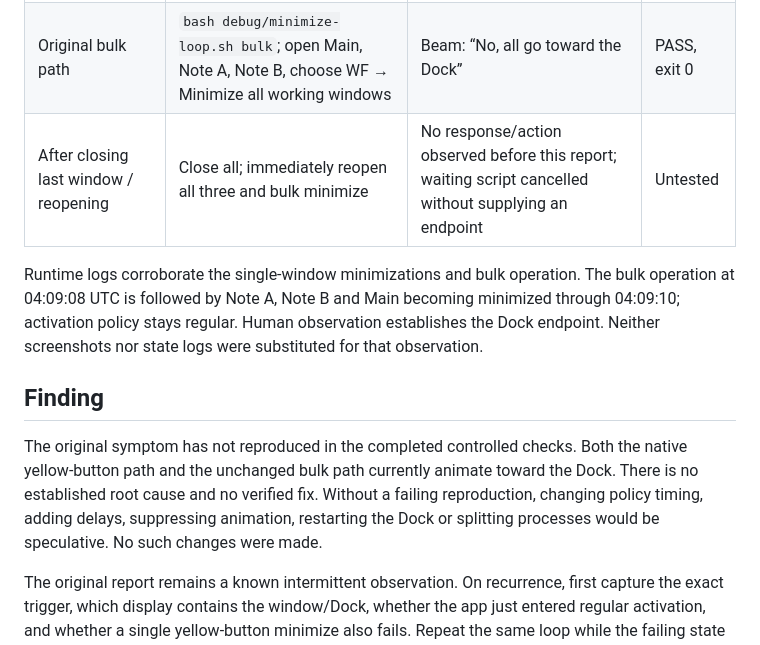
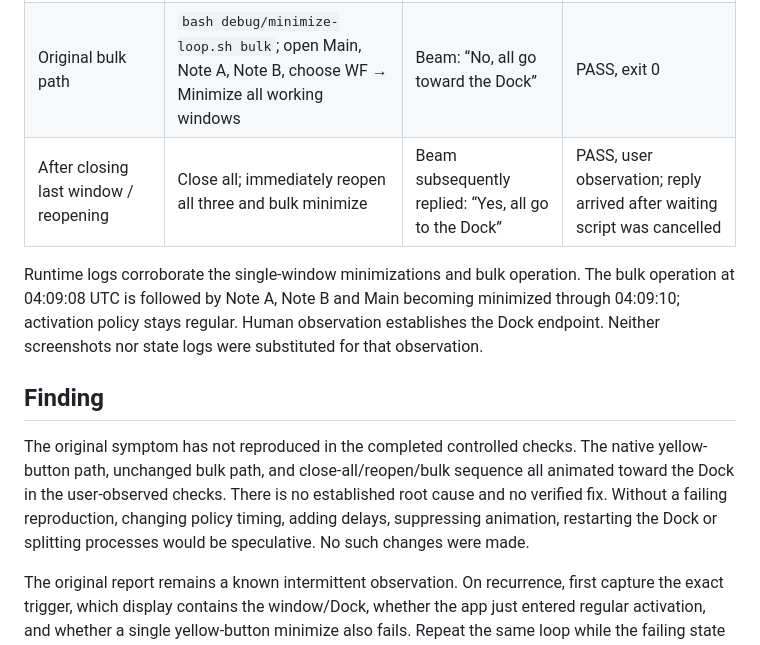
Before and after one commit to beamseree/hana, a Markdown page: debug/MINIMIZE-INVESTIGATION.md, the part around the change. Drawn GitHub-style.

Commit message:
Record passing minimize check after closing and reopening all windows

```diff
--- a/debug/MINIMIZE-INVESTIGATION.md
+++ b/debug/MINIMIZE-INVESTIGATION.md
@@ -12,13 +12,13 @@ No system settings or window/focus implementation were changed during these comp
 | --- | --- | --- | --- |
 | One ordinary window | `bash debug/minimize-loop.sh single`; open Main through WF, click yellow button | Beam: “Toward the Dock” | PASS, exit 0 |
 | Original bulk path | `bash debug/minimize-loop.sh bulk`; open Main, Note A, Note B, choose WF → Minimize all working windows | Beam: “No, all go toward the Dock” | PASS, exit 0 |
-| After closing last window / reopening | Close all; immediately reopen all three and bulk minimize | No response/action observed before this report; waiting script cancelled without supplying an endpoint | Untested |
+| After closing last window / reopening | Close all; immediately reopen all three and bulk minimize | Beam subsequently replied: “Yes, all go to the Dock” | PASS, user observation; reply arrived after waiting script was cancelled |
 
 Runtime logs corroborate the single-window minimizations and bulk operation. The bulk operation at 04:09:08 UTC is followed by Note A, Note B and Main becoming minimized through 04:09:10; activation policy stays regular. Human observation establishes the Dock endpoint. Neither screenshots nor state logs were substituted for that observation.
 
 ## Finding
 
-The original symptom has not reproduced in the completed controlled checks. Both the native yellow-button path and the unchanged bulk path currently animate toward the Dock. There is no established root cause and no verified fix. Without a failing reproduction, changing policy timing, adding delays, suppressing animation, restarting the Dock or splitting processes would be speculative. No such changes were made.
+The original symptom has not reproduced in the completed controlled checks. The native yellow-button path, unchanged bulk path, and close-all/reopen/bulk sequence all animated toward the Dock in the user-observed checks. There is no established root cause and no verified fix. Without a failing reproduction, changing policy timing, adding delays, suppressing animation, restarting the Dock or splitting processes would be speculative. No such changes were made.
 
 The original report remains a known intermittent observation. On recurrence, first capture the exact trigger, which display contains the window/Dock, whether the app just entered regular activation, and whether a single yellow-button minimize also fails. Repeat the same loop while the failing state still exists, before restarting the prototype. A short recording would help distinguish the animation endpoint from cross-display travel.
 
```
Also changed, not shown: TEST-MATRIX.md (+2 -2 lines).
